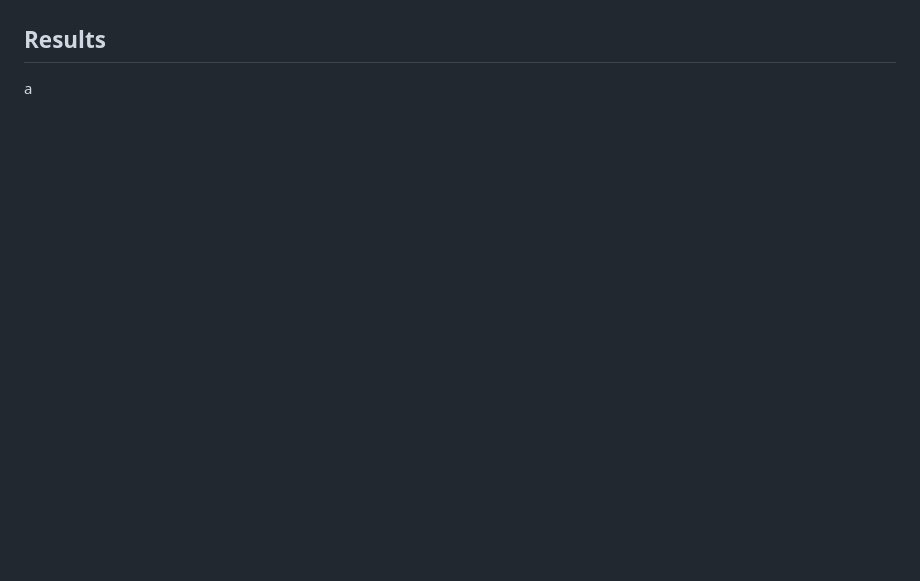
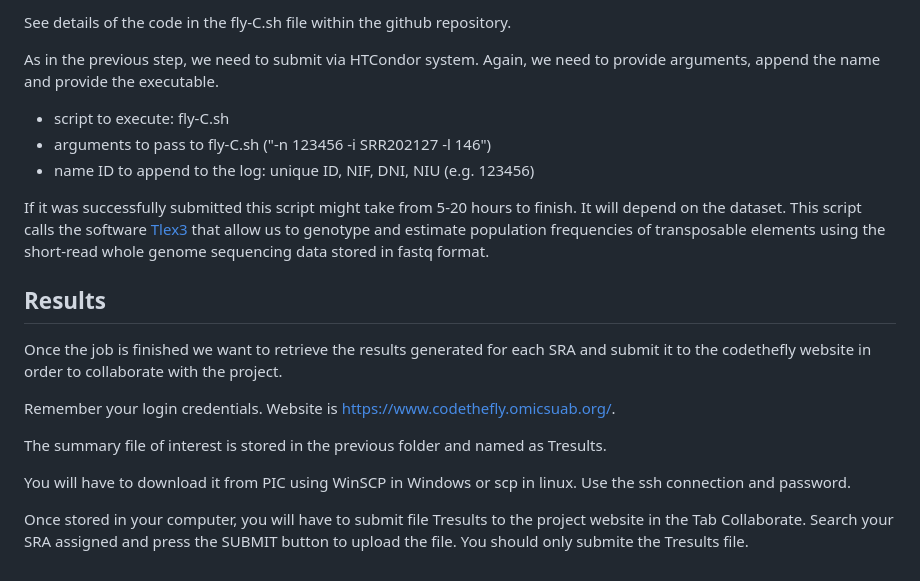
Before and after one commit to JFsanchezherrero/CodeTheFly_UAB, a Markdown page: README.md, the part around one of its changes. Drawn GitHub-style; blank space fills up the shorter version.

```diff
--- a/README.md
+++ b/README.md
@@ -216,3 +253,22 @@ a
+See details of the code in the fly-C.sh file within the github repository.
+
+As in the previous step, we need to submit via HTCondor system. Again, we need to provide arguments, append the name and provide the executable.
+- script to execute: fly-C.sh
+- arguments to pass to fly-C.sh ("-n 123456 -i SRR202127 -l 146")
+- name ID to append to the log: unique ID, NIF, DNI, NIU (e.g. 123456)
+
+
+If it was successfully submitted this script might take from 5-20 hours to finish. It will depend on the dataset. This script calls the software [Tlex3](https://www.ncbi.nlm.nih.gov/pmc/articles/PMC7703783/) that allow us to genotype and estimate population frequencies of transposable elements using the short-read whole genome sequencing data stored in fastq format.
 
 ## Results
-a
+
+
+Once the job is finished we want to retrieve the results generated for each SRA and submit it to the codethefly website in order to collaborate with the project.
+
+Remember your login credentials. Website is https://www.codethefly.omicsuab.org/.
+
+The summary file of interest is stored in the previous folder and named as Tresults.
+
+You will have to download it from PIC using WinSCP in Windows or scp in linux. Use the ssh connection and password.
+
+Once stored in your computer, you will have to submit file Tresults to the project website in the Tab Collaborate. Search your SRA assigned and press the SUBMIT button to upload the file. You should only submite the Tresults file.
```
Also changed, not shown: other parts of README.md (+58 -21 lines).
